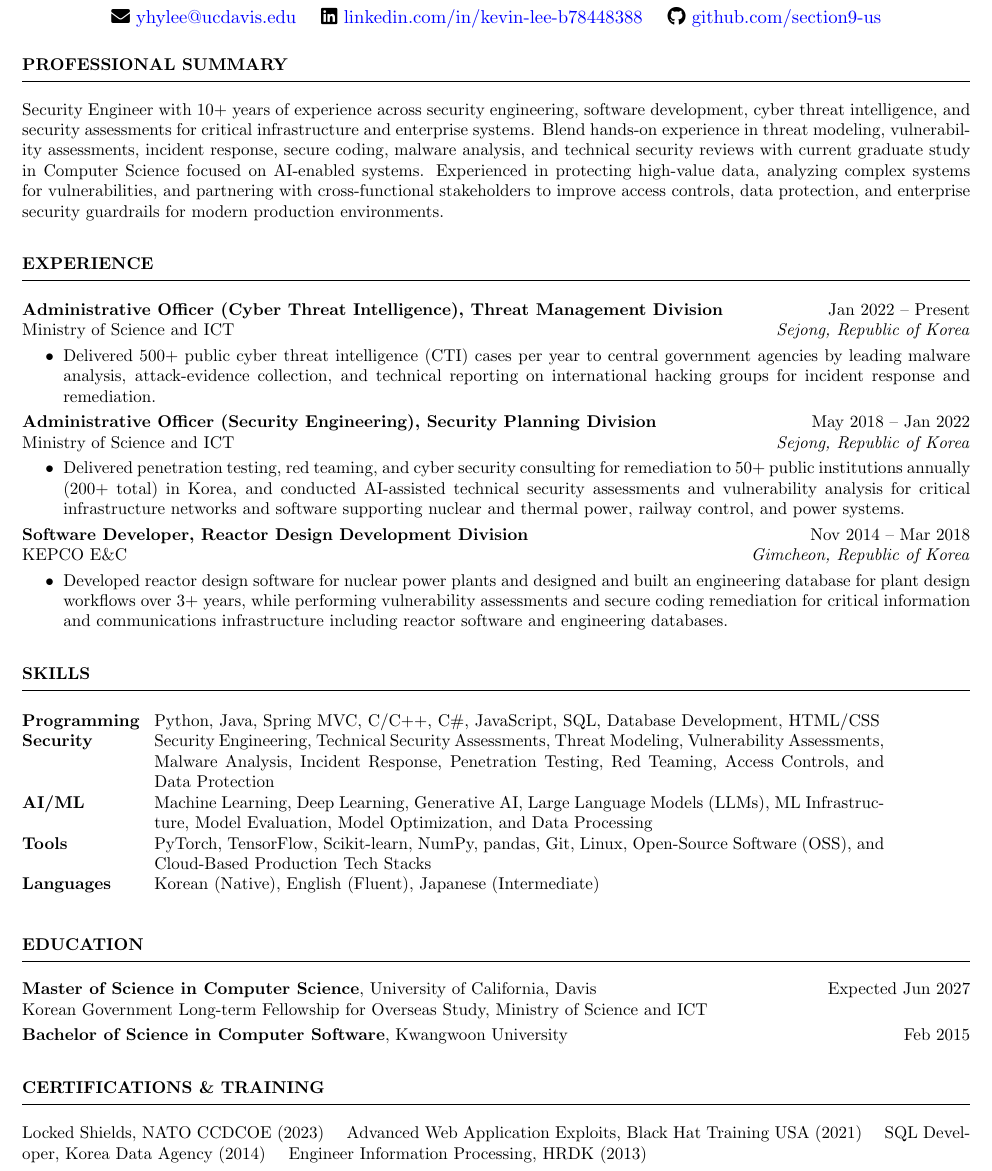
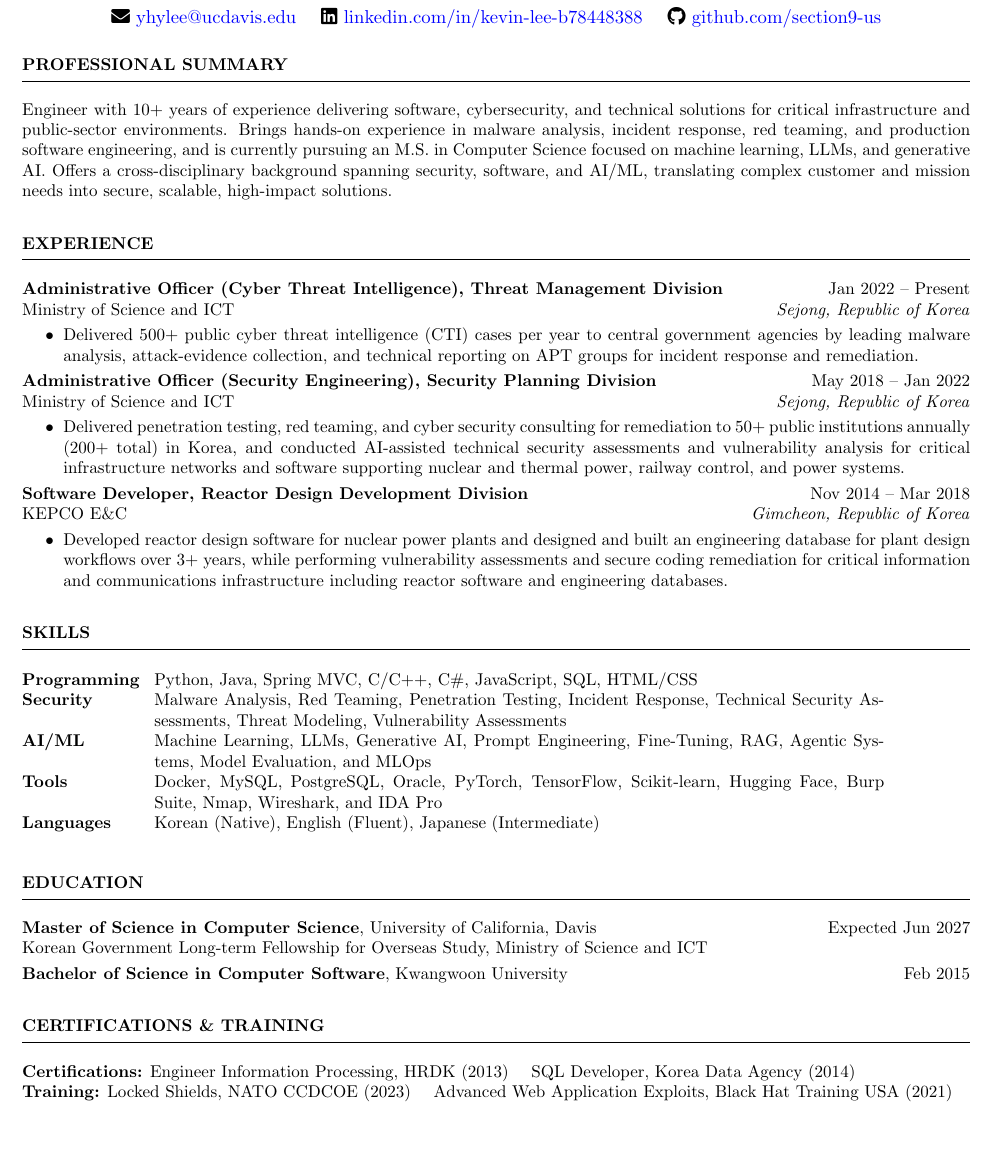
Before and after one commit to section9-us/CV, a LaTeX CV (kevin_lee_resume.tex, which reads resume.cls): part of the page, cut so that both start at the same text, the shorter picture padded with empty space. Compiled offline with pdfLaTeX.

Commit message:
Update resume content and formatting

```diff
--- a/kevin_lee_resume.tex
+++ b/kevin_lee_resume.tex
@@ -14,7 +14,7 @@
 \small
 
 \begin{rSection}{PROFESSIONAL SUMMARY}
-Security Engineer with 10+ years of experience across security engineering, software development, cyber threat intelligence, and security assessments for critical infrastructure and enterprise systems. Blend hands-on experience in threat modeling, vulnerability assessments, incident response, secure coding, malware analysis, and technical security reviews with current graduate study in Computer Science focused on AI-enabled systems. Experienced in protecting high-value data, analyzing complex systems for vulnerabilities, and partnering with cross-functional stakeholders to improve access controls, data protection, and enterprise security guardrails for modern production environments.
+Engineer with 10+ years of experience delivering software, cybersecurity, and technical solutions for critical infrastructure and public-sector environments. Brings hands-on experience in malware analysis, incident response, red teaming, and production software engineering, and is currently pursuing an M.S. in Computer Science focused on machine learning, LLMs, and generative AI. Offers a cross-disciplinary background spanning security, software, and AI/ML, translating complex customer and mission needs into secure, scalable, high-impact solutions.
 \end{rSection}
 
 \begin{rSection}{EXPERIENCE}
@@ -23,7 +23,7 @@ Security Engineer with 10+ years of experience across security engineering, soft
 Ministry of Science and ICT \hfill \textit{Sejong, Republic of Korea}
 \begin{itemize}
     \itemsep -4pt {}
-    \item Delivered 500+ public cyber threat intelligence (CTI) cases per year to central government agencies by leading malware analysis, attack-evidence collection, and technical reporting on international hacking groups for incident response and remediation.
+    \item Delivered 500+ public cyber threat intelligence (CTI) cases per year to central government agencies by leading malware analysis, attack-evidence collection, and technical reporting on APT groups for incident response and remediation.
 \end{itemize}
 
 \textbf{Administrative Officer (Security Engineering), Security Planning Division} \hfill May 2018 -- Jan 2022\\
@@ -44,10 +44,10 @@ KEPCO E\&C \hfill \textit{Gimcheon, Republic of Korea}
 
 \begin{rSection}{SKILLS}
 \begin{tabular}{ @{} >{\bfseries}l @{\hspace{2ex}} p{0.77\textwidth} }
-Programming & Python, Java, Spring MVC, C/C++, C\#, JavaScript, SQL, Database Development, HTML/CSS \\
-Security & Security Engineering, Technical Security Assessments, Threat Modeling, Vulnerability Assessments, Malware Analysis, Incident Response, Penetration Testing, Red Teaming, Access Controls, and Data Protection \\
-AI/ML & Machine Learning, Deep Learning, Generative AI, Large Language Models (LLMs), ML Infrastructure, Model Evaluation, Model Optimization, and Data Processing \\
-Tools & PyTorch, TensorFlow, Scikit-learn, NumPy, pandas, Git, Linux, Open-Source Software (OSS), and Cloud-Based Production Tech Stacks \\
+Programming & Python, Java, Spring MVC, C/C++, C\#, JavaScript, SQL, HTML/CSS \\
+Security & Malware Analysis, Red Teaming, Penetration Testing, Incident Response, Technical Security Assessments, Threat Modeling, Vulnerability Assessments \\
+AI/ML & Machine Learning, LLMs, Generative AI, Prompt Engineering, Fine-Tuning, RAG, Agentic Systems, Model Evaluation, and MLOps \\
+Tools & Docker, MySQL, PostgreSQL, Oracle, PyTorch, TensorFlow, Scikit-learn, Hugging Face, Burp Suite, Nmap, Wireshark, and IDA Pro \\
 Languages & Korean (Native), English (Fluent), Japanese (Intermediate) \\
 \end{tabular}\\
 \end{rSection}
@@ -62,7 +62,8 @@ Korean Government Long-term Fellowship for Overseas Study, Ministry of Science a
 \end{rSection}
 
 \begin{rSection}{CERTIFICATIONS \& TRAINING}
-Locked Shields, NATO CCDCOE (2023) \quad Advanced Web Application Exploits, Black Hat Training USA (2021) \quad SQL Developer, Korea Data Agency (2014) \quad Engineer Information Processing, HRDK (2013)
+\textbf{Certifications:} Engineer Information Processing, HRDK (2013) \quad SQL Developer, Korea Data Agency (2014) \\
+\textbf{Training:} Locked Shields, NATO CCDCOE (2023) \quad Advanced Web Application Exploits, Black Hat Training USA (2021)
 \end{rSection}
 
 \end{document}
--- a/resume.cls
+++ b/resume.cls
@@ -30,7 +30,7 @@
 
 \def \name#1{\def\@name{#1}}
 \def \@name {}
-\def \addressSep {$\diamond$}
+\def \addressSep {$\bullet$}
 
 \let \@addressone \relax
 \let \@addresstwo \relax
```
Also changed, not shown: Kevin_Lee_Resume.pdf.
